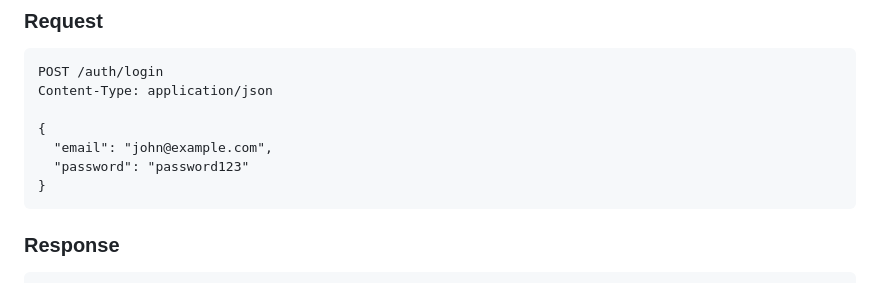
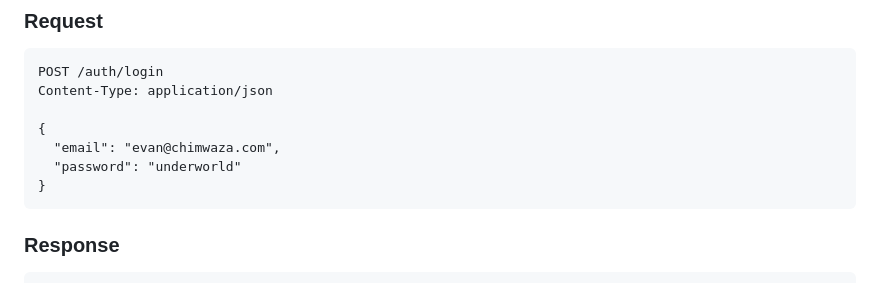
Before and after one commit to finalSay9/Loan_system, a Markdown page: README.md, the part around the change. GitHub-like rendering.

````diff
--- a/README.md
+++ b/README.md
@@ -404,8 +404,8 @@ POST /auth/login
 Content-Type: application/json
 
 {
-  "email": "john@example.com",
-  "password": "password123"
+  "email": "evan@chimwaza.com",
+  "password": "underworld"
 }
 ```
 
````
